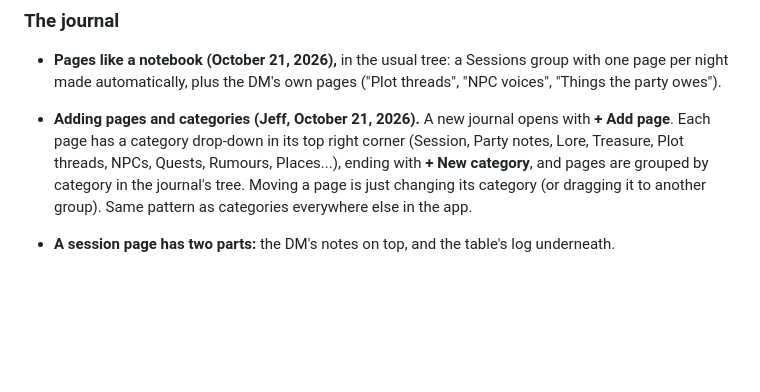
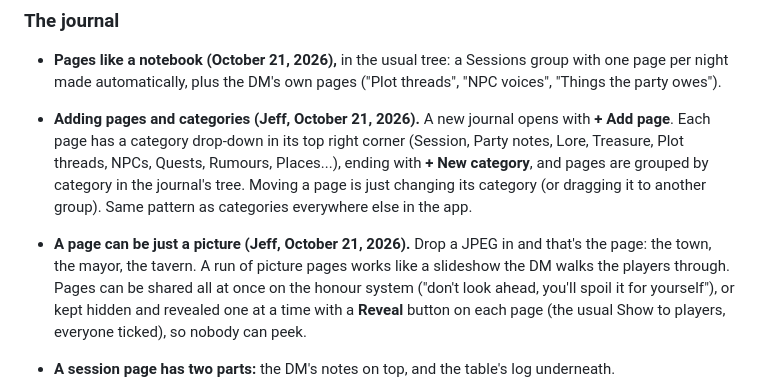
Before and after one commit to t3crafterssales-tech/dm-in-a-pocket2, a Markdown page: docs/design.md, the part around the change. GitHub-like rendering; blank space fills up the shorter version.

Commit message:
Design: picture pages and revealing journal pages one at a time
Co-Authored-By: Claude Opus 5.5 <noreply@anthropic.com>
Claude-Session: https://claude.ai/code/session_01WezYKzP3ae3sbsims1QAS4

```diff
--- a/docs/design.md
+++ b/docs/design.md
@@ -487,6 +487,11 @@ the box the tracker has **many settings** (its gear), and the DM sets it up for
   Treasure, Plot threads, NPCs, Quests, Rumours, Places...), ending with **+ New category**, and
   pages are grouped by category in the journal's tree. Moving a page is just changing its category
   (or dragging it to another group). Same pattern as categories everywhere else in the app.
+- **A page can be just a picture (Jeff, October 21, 2026).** Drop a JPEG in and that's the page:
+  the town, the mayor, the tavern. A run of picture pages works like a slideshow the DM walks the
+  players through. Pages can be shared all at once on the honour system ("don't look ahead, you'll
+  spoil it for yourself"), or kept hidden and revealed one at a time with a **Reveal** button on
+  each page (the usual Show to players, everyone ticked), so nobody can peek.
 - **A session page has two parts:** the DM's notes on top, and the table's log underneath.
 - **The log keeps only what matters (Jeff):** fights started and ended, characters dropping,
   rewards, conditions, things shown and to whom, chat lines pinned. Not every dice roll. Each kind
```
